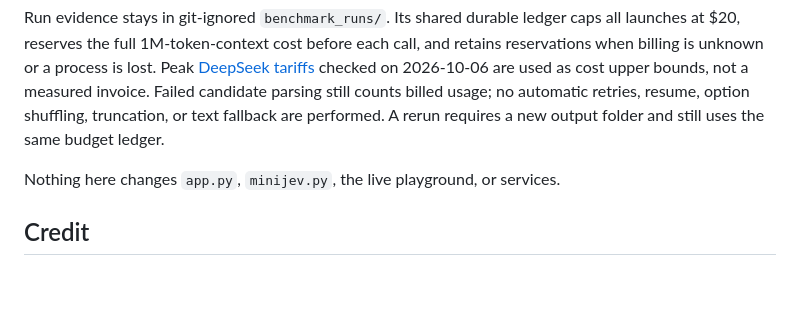
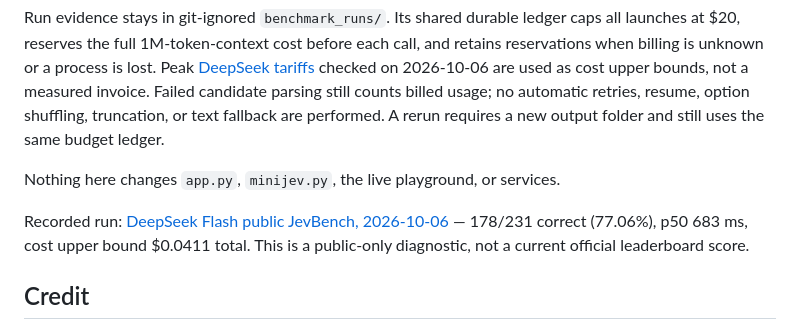
Before and after one commit to hungson175/dep, a Markdown page: README.md, the part around the change. Rendered like a GitHub page; blank space fills up the shorter version.

Commit message:
Record completed DeepSeek public JevBench run and historical comparison

```diff
--- a/README.md
+++ b/README.md
@@ -143,6 +143,10 @@ requires a new output folder and still uses the same budget ledger.
 
 Nothing here changes `app.py`, `minijev.py`, the live playground, or services.
 
+Recorded run: [DeepSeek Flash public JevBench, 2026-10-06](docs/benchmarks/deepseek_flash_public_20261006.md)
+— 178/231 correct (77.06%), p50 683 ms, cost upper bound $0.0411 total.
+This is a public-only diagnostic, not a current official leaderboard score.
+
 ## Credit
 
 The one-token approach is how [TypeSafe's Jev](https://typesafe.ai) and
```
Also changed, not shown: docs/benchmarks/deepseek_flash_public_20261006.md (added, +63 -0 lines).
